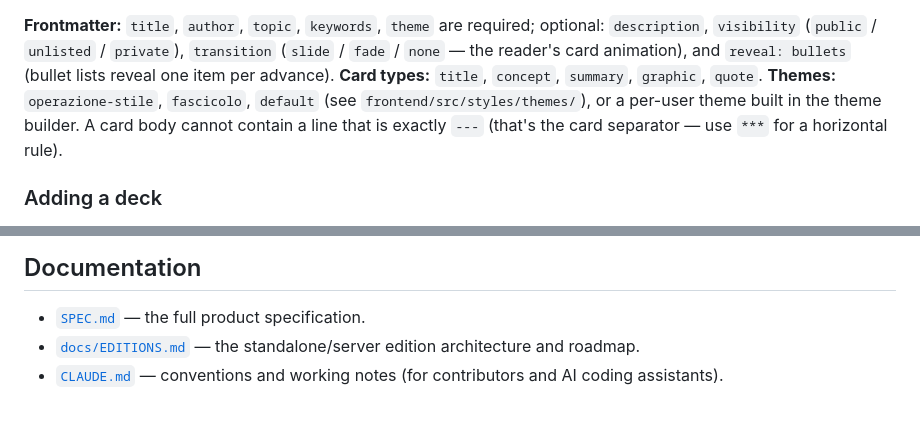
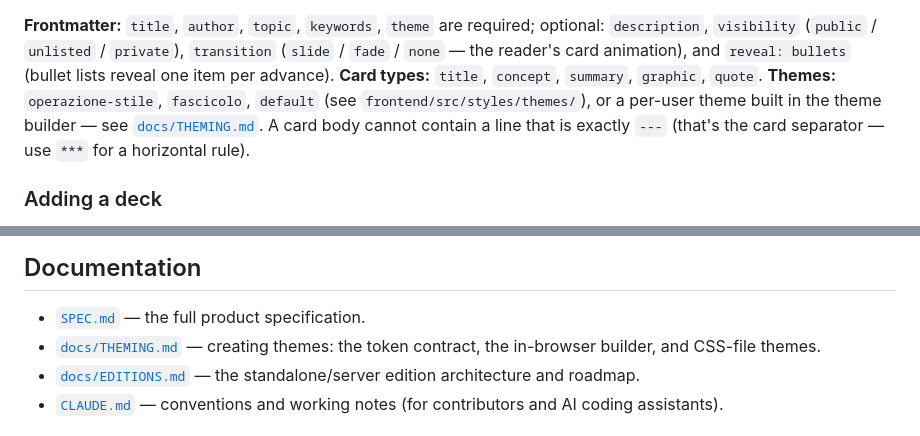
Before and after one commit to conciergewebhost/vibedeck, a Markdown page: README.md, 2 parts joined by grey strips. Rendered like a GitHub page.

```diff
--- a/README.md
+++ b/README.md
@@ -247,7 +247,8 @@ optional: `description`, `visibility` (`public` / `unlisted` / `private`),
 `reveal: bullets` (bullet lists reveal one item per advance).
 **Card types:** `title`, `concept`, `summary`, `graphic`, `quote`. **Themes:**
 `operazione-stile`, `fascicolo`, `default` (see `frontend/src/styles/themes/`),
-or a per-user theme built in the theme builder. A card body cannot contain a line
+or a per-user theme built in the theme builder — see
+[`docs/THEMING.md`](docs/THEMING.md). A card body cannot contain a line
 that is exactly `---` (that's the card separator — use `***` for a horizontal rule).
 
 ### Adding a deck
@@ -310,6 +311,7 @@ handles TLS automatically.
 ## Documentation
 
 - [`SPEC.md`](SPEC.md) — the full product specification.
+- [`docs/THEMING.md`](docs/THEMING.md) — creating themes: the token contract, the in-browser builder, and CSS-file themes.
 - [`docs/EDITIONS.md`](docs/EDITIONS.md) — the standalone/server edition architecture and roadmap.
 - [`CLAUDE.md`](CLAUDE.md) — conventions and working notes (for contributors and
   AI coding assistants).
```
Also changed, not shown: docs/THEMING.md (added, +214 -0 lines).
